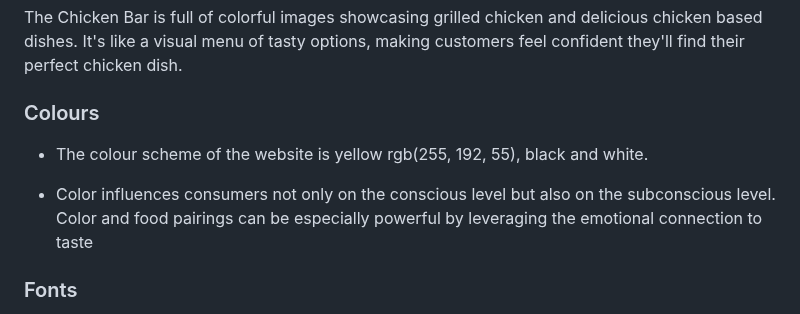
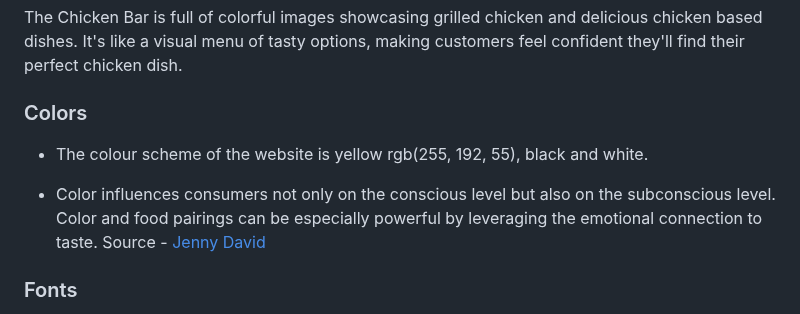
Before and after one commit to AmirShkolnik/TheChickenBar, a Markdown page: README.md, the part around the change. Rendered like a GitHub page.

Commit message:
readme - update

```diff
--- a/README.md
+++ b/README.md
@@ -60,11 +60,11 @@ The entire menu revolves around the delectable world of chicken. However, on Sun
 
 The Chicken Bar is full of colorful images showcasing grilled chicken and delicious chicken based dishes. It's like a visual menu of tasty options, making customers feel confident they'll find their perfect chicken dish.
 
-### Colours
+### Colors
 
 - The colour scheme of the website is yellow rgb(255, 192, 55), black and white.
 
-- Color influences consumers not only on the conscious level but also on the subconscious level. Color and food pairings can be especially powerful by leveraging the emotional connection to taste
+- Color influences consumers not only on the conscious level but also on the subconscious level. Color and food pairings can be especially powerful by leveraging the emotional connection to taste. Source - [Jenny David](https://jenndavid.com/)
 
 ### Fonts
 
```
